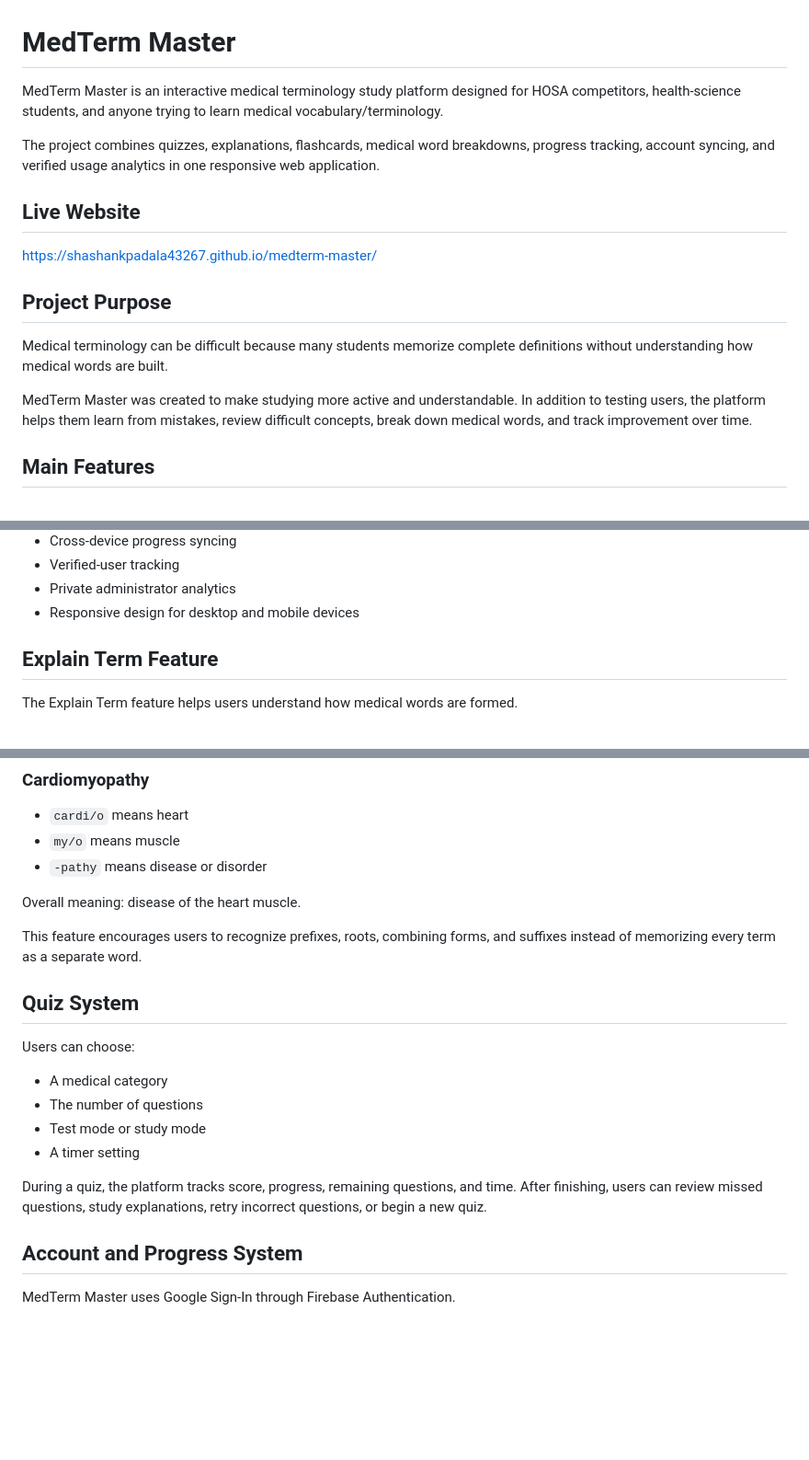
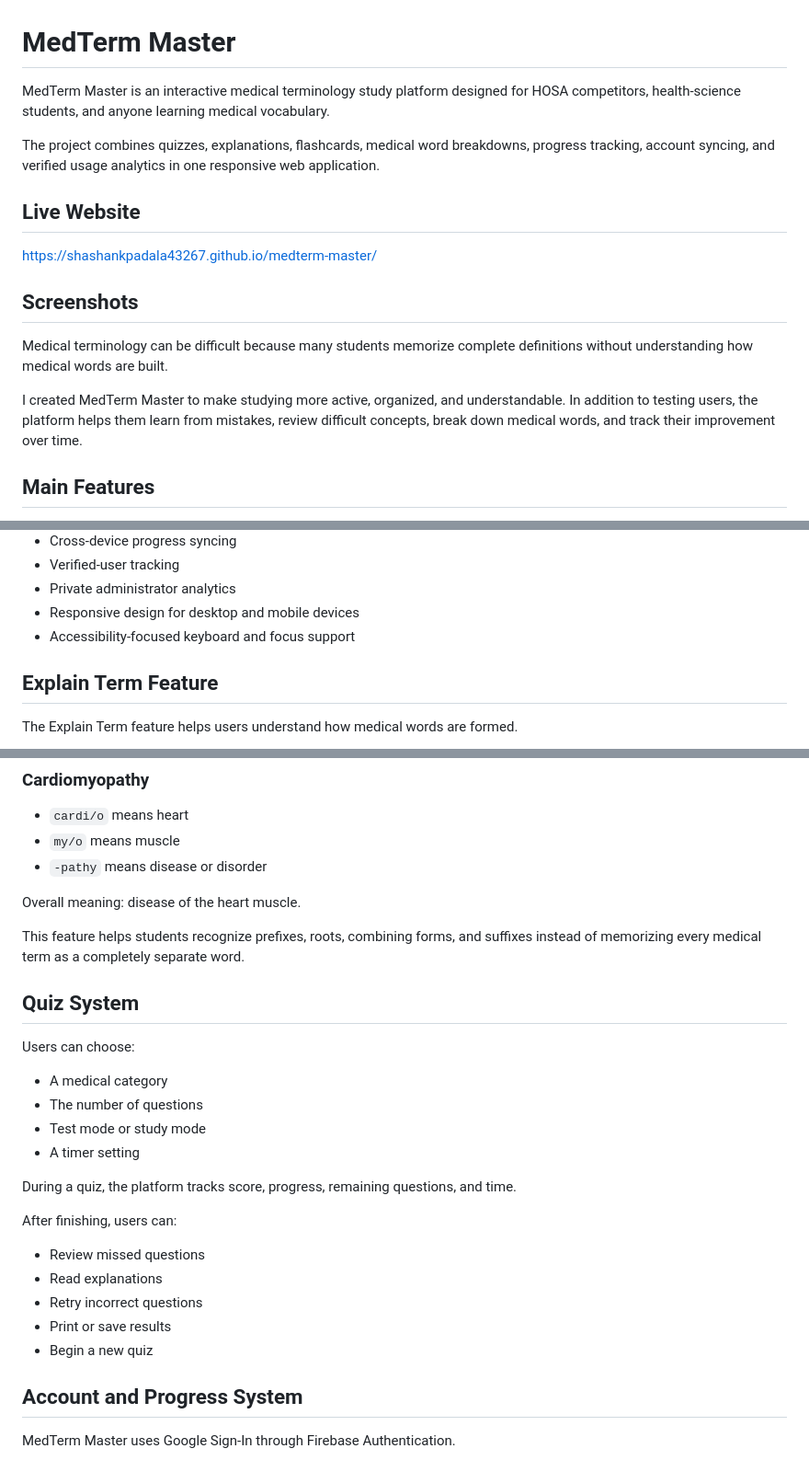
Before and after one commit to shashankpadala43267/medterm-master, a Markdown page: README.md, 3 parts joined by grey strips. Shown at 92% size. Drawn GitHub-style; blank space fills up the shorter version.

```diff
--- a/README.md
+++ b/README.md
@@ -1,17 +1,18 @@
 # MedTerm Master
 
-MedTerm Master is an interactive medical terminology study platform designed for HOSA competitors, health-science students, and anyone trying to learn medical vocabulary/terminology.
+MedTerm Master is an interactive medical terminology study platform designed for HOSA competitors, health-science students, and anyone learning medical vocabulary.
 
 The project combines quizzes, explanations, flashcards, medical word breakdowns, progress tracking, account syncing, and verified usage analytics in one responsive web application.
+
 ## Live Website
 
 https://shashankpadala43267.github.io/medterm-master/
 
-## Project Purpose
+## Screenshots
 
 Medical terminology can be difficult because many students memorize complete definitions without understanding how medical words are built.
 
-MedTerm Master was created to make studying more active and understandable. In addition to testing users, the platform helps them learn from mistakes, review difficult concepts, break down medical words, and track improvement over time.
+I created MedTerm Master to make studying more active, organized, and understandable. In addition to testing users, the platform helps them learn from mistakes, review difficult concepts, break down medical words, and track their improvement over time.
 
 ## Main Features
 
@@ -38,6 +39,7 @@ MedTerm Master was created to make studying more active and understandable. In a
 - Verified-user tracking
 - Private administrator analytics
 - Responsive design for desktop and mobile devices
+- Accessibility-focused keyboard and focus support
 
 ## Explain Term Feature
 
@@ -53,7 +55,7 @@ Example:
 
 Overall meaning: disease of the heart muscle.
 
-This feature encourages users to recognize prefixes, roots, combining forms, and suffixes instead of memorizing every term as a separate word.
+This feature helps students recognize prefixes, roots, combining forms, and suffixes instead of memorizing every medical term as a completely separate word.
 
 ## Quiz System
 
@@ -64,7 +66,15 @@ Users can choose:
 - Test mode or study mode
 - A timer setting
 
-During a quiz, the platform tracks score, progress, remaining questions, and time. After finishing, users can review missed questions, study explanations, retry incorrect questions, or begin a new quiz.
+During a quiz, the platform tracks score, progress, remaining questions, and time.
+
+After finishing, users can:
+
+- Review missed questions
+- Read explanations
+- Retry incorrect questions
+- Print or save results
+- Begin a new quiz
 
 ## Account and Progress System
 
```
Also changed, not shown: other parts of README.md (+36 -8 lines).
